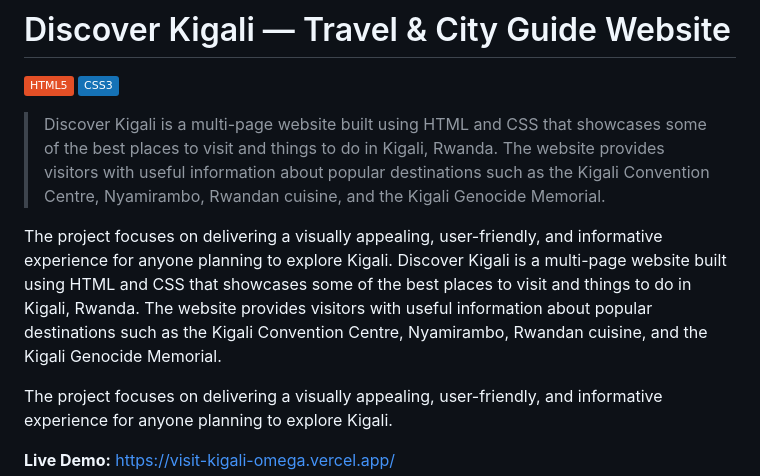
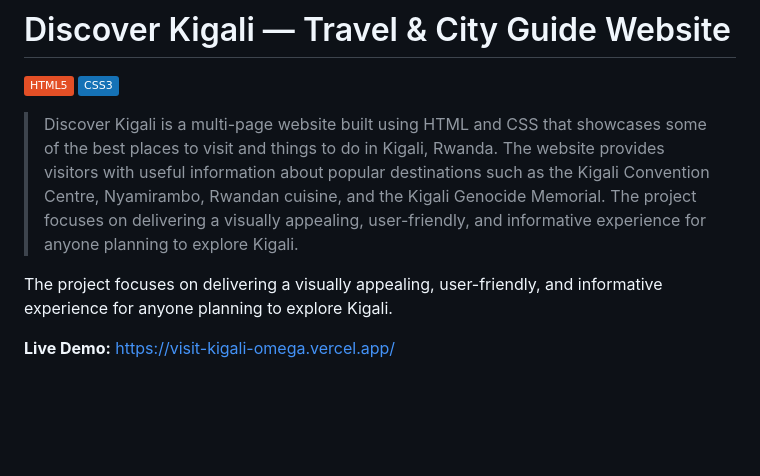
Before and after one commit to honnete-1/visit_kigali, a Markdown page: README.md, the part around the change. GitHub-like rendering; badges without logos; blank space fills up the shorter version.

Commit message:
Update README with improved project description
Refined project description to eliminate redundancy and enhance clarity.

```diff
--- a/README.md
+++ b/README.md
@@ -3,9 +3,7 @@
 ![HTML5](https://img.shields.io/badge/HTML5-E34F26?style=flat&logo=html5&logoColor=white)
 ![CSS3](https://img.shields.io/badge/CSS3-1572B6?style=flat&logo=css3&logoColor=white)
 
-> Discover Kigali is a multi-page website built using HTML and CSS that showcases some of the best places to visit and things to do in Kigali, Rwanda. The website provides visitors with useful information about popular destinations such as the Kigali Convention Centre, Nyamirambo, Rwandan cuisine, and the Kigali Genocide Memorial.
-
-The project focuses on delivering a visually appealing, user-friendly, and informative experience for anyone planning to explore Kigali. Discover Kigali is a multi-page website built using HTML and CSS that showcases some of the best places to visit and things to do in Kigali, Rwanda. The website provides visitors with useful information about popular destinations such as the Kigali Convention Centre, Nyamirambo, Rwandan cuisine, and the Kigali Genocide Memorial.
+> Discover Kigali is a multi-page website built using HTML and CSS that showcases some of the best places to visit and things to do in Kigali, Rwanda. The website provides visitors with useful information about popular destinations such as the Kigali Convention Centre, Nyamirambo, Rwandan cuisine, and the Kigali Genocide Memorial. The project focuses on delivering a visually appealing, user-friendly, and informative experience for anyone planning to explore Kigali.
 
 The project focuses on delivering a visually appealing, user-friendly, and informative experience for anyone planning to explore Kigali.
 
```
